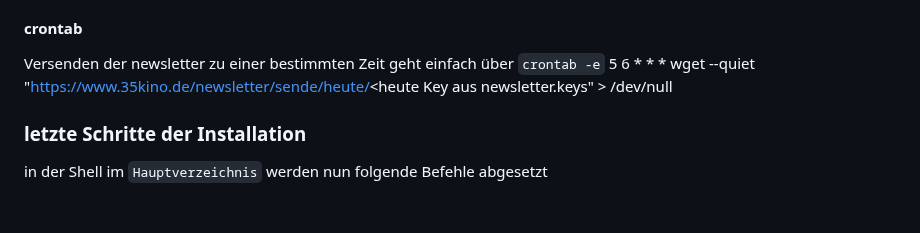
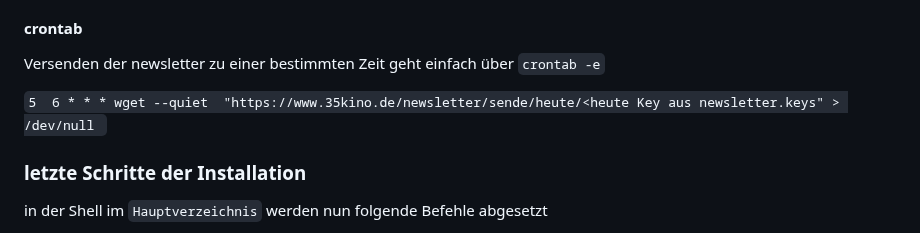
Before and after one commit to chengler/kinowebsite, a Markdown page: README.md, the part around the change. Rendered like a GitHub page; blank space fills up the shorter version.

```diff
--- a/README.md
+++ b/README.md
@@ -78,8 +78,9 @@ Die sensiblen Daten aus `settings.py` sind in zwei Dateien ausgegliedert. Wurden
     - SECRET_KEY = HIER einen GUTEN KEY einfügen!
 #### crontab
 Versenden der newsletter zu einer bestimmten Zeit geht einfach über `crontab -e`
-5  6 * * * wget --quiet  "https://www.35kino.de/newsletter/sende/heute/<heute Key aus newsletter.keys" > /dev/null
 
+`5  6 * * * wget --quiet  "https://www.35kino.de/newsletter/sende/heute/<heute Key aus newsletter.keys" > /dev/null
+`
 
 ### letzte Schritte der Installation
 in der Shell im `Hauptverzeichnis` werden nun folgende Befehle abgesetzt
```
